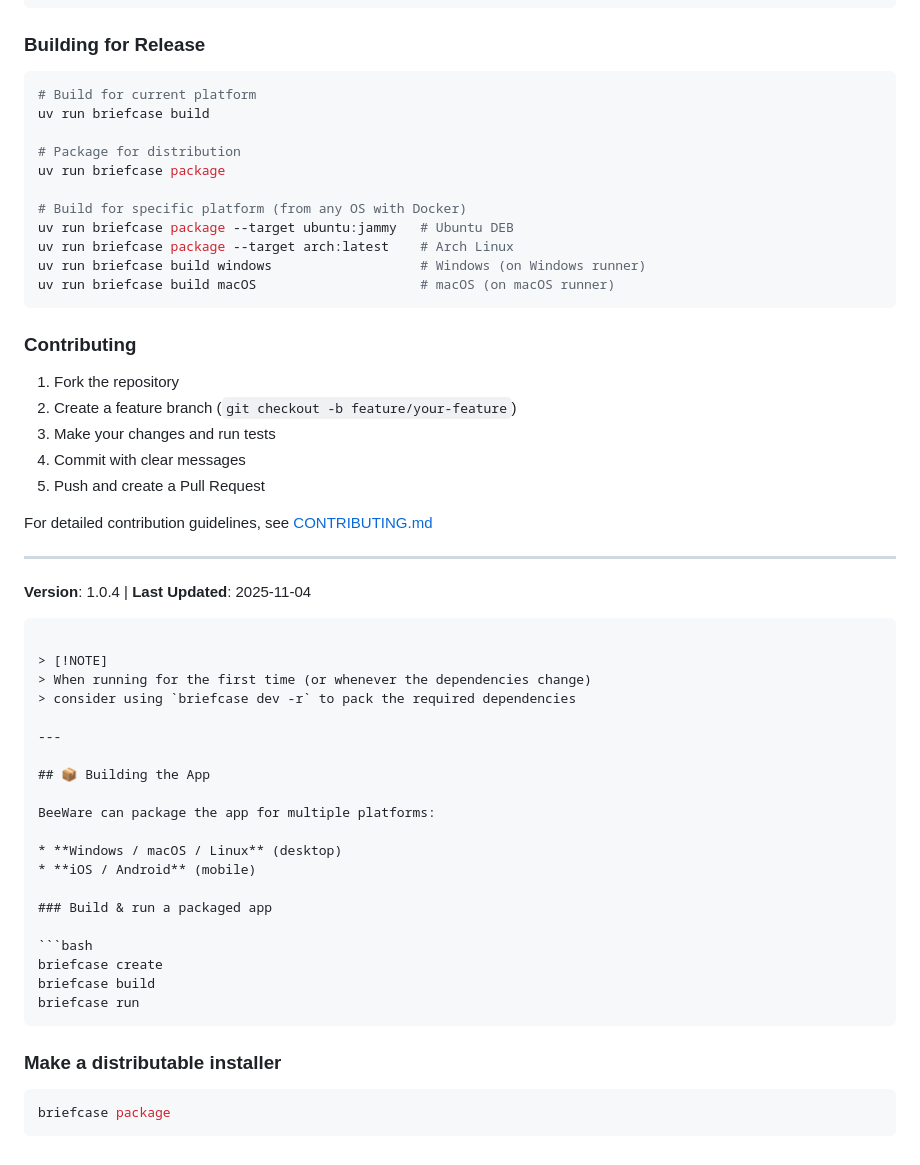
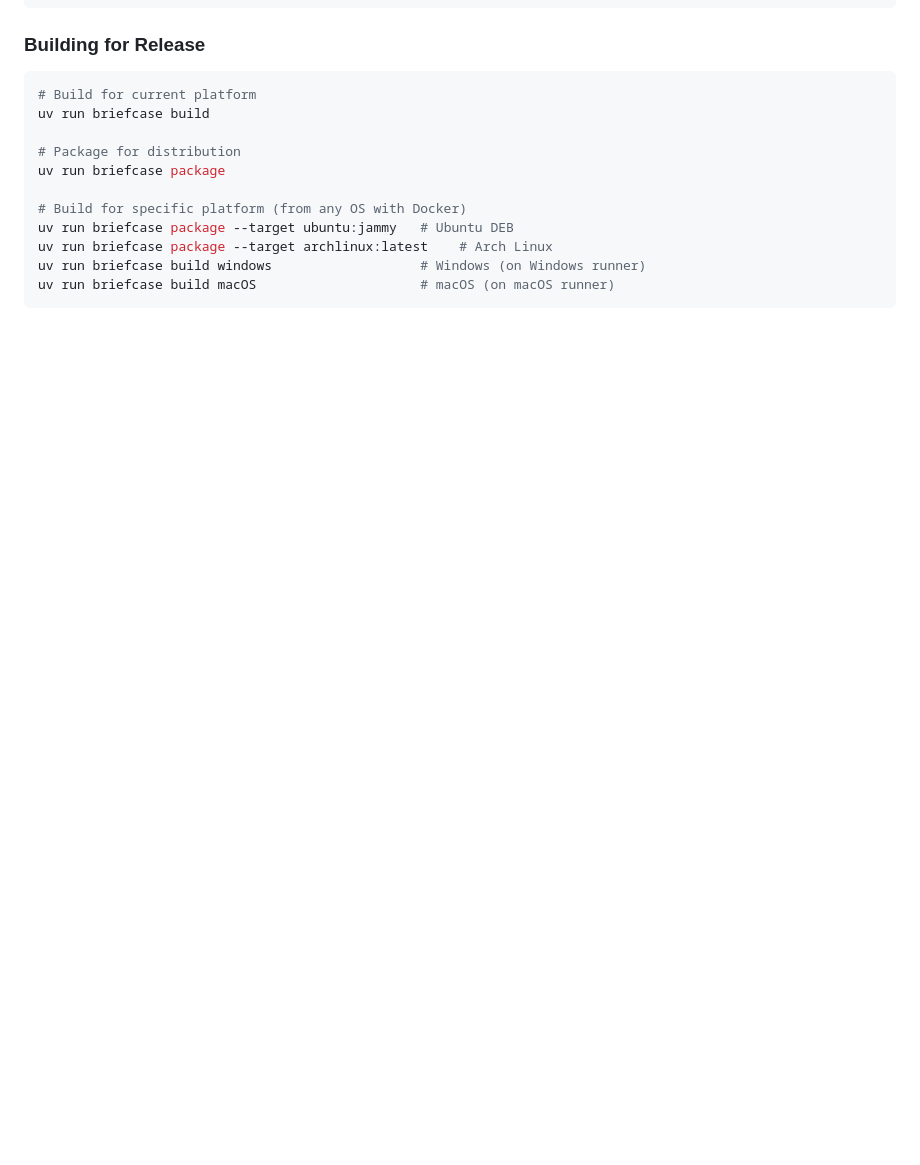
Before and after one commit to staleread/hmp-client, a Markdown page: README.md, the part around the change. Drawn GitHub-style; blank space fills up the shorter version.

Commit message:
Fix Arch Linux target and clean up contributing section
Updated README.md to correct Arch Linux target and remove outdated contributing section.

````diff
--- a/README.md
+++ b/README.md
@@ -264,49 +264,7 @@ uv run briefcase package
 
 # Build for specific platform (from any OS with Docker)
 uv run briefcase package --target ubuntu:jammy   # Ubuntu DEB
-uv run briefcase package --target arch:latest    # Arch Linux
+uv run briefcase package --target archlinux:latest    # Arch Linux
 uv run briefcase build windows                   # Windows (on Windows runner)
 uv run briefcase build macOS                     # macOS (on macOS runner)
 ```
-
-### Contributing
-
-1. Fork the repository
-2. Create a feature branch (`git checkout -b feature/your-feature`)
-3. Make your changes and run tests
-4. Commit with clear messages
-5. Push and create a Pull Request
-
-For detailed contribution guidelines, see [CONTRIBUTING.md](CONTRIBUTING.md)
-
----
-
-**Version**: 1.0.4 | **Last Updated**: 2025-11-04
-```
-
-> [!NOTE]
-> When running for the first time (or whenever the dependencies change)
-> consider using `briefcase dev -r` to pack the required dependencies
-
----
-
-## 📦 Building the App
-
-BeeWare can package the app for multiple platforms:
-
-* **Windows / macOS / Linux** (desktop)
-* **iOS / Android** (mobile)
-
-### Build & run a packaged app
-
-```bash
-briefcase create
-briefcase build
-briefcase run
-```
-
-### Make a distributable installer
-
-```bash
-briefcase package
-```
````
